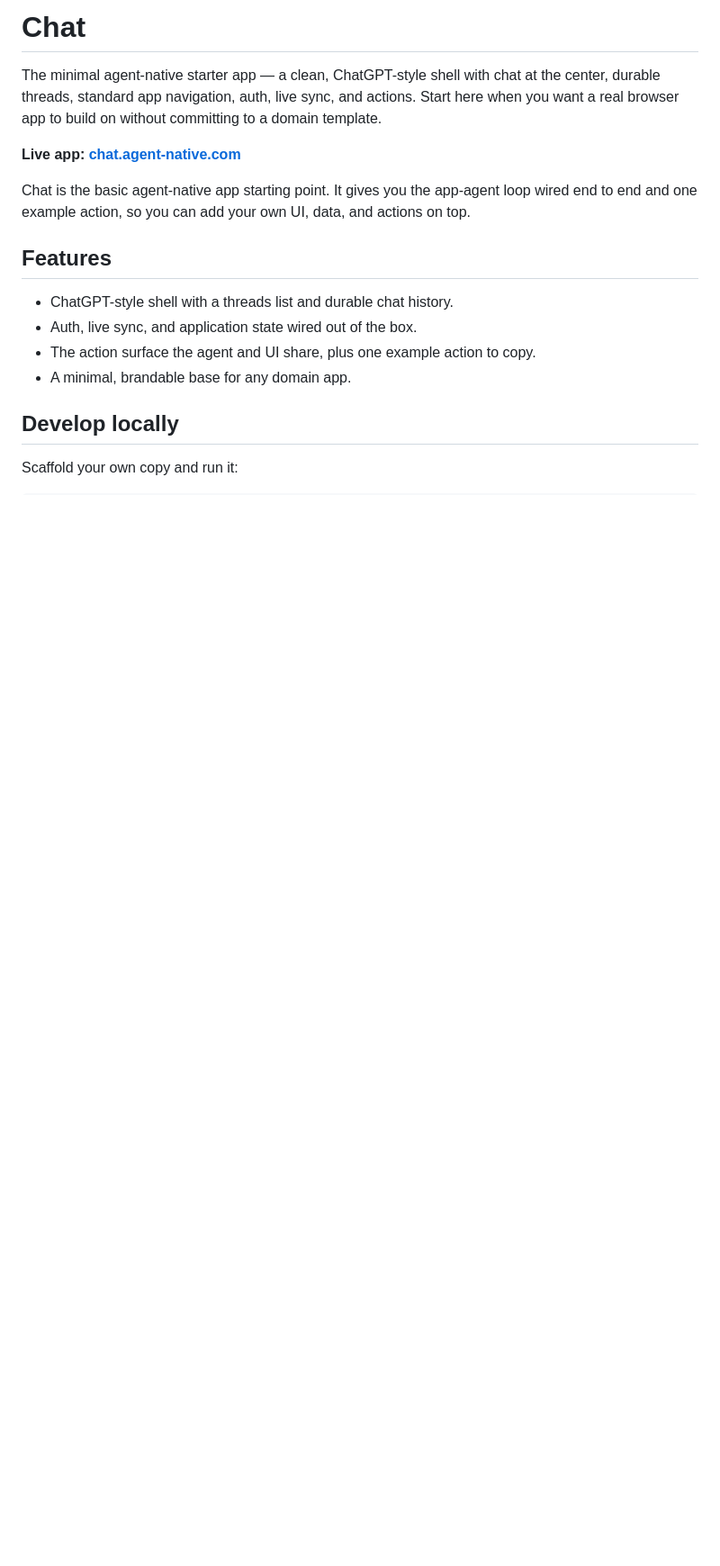
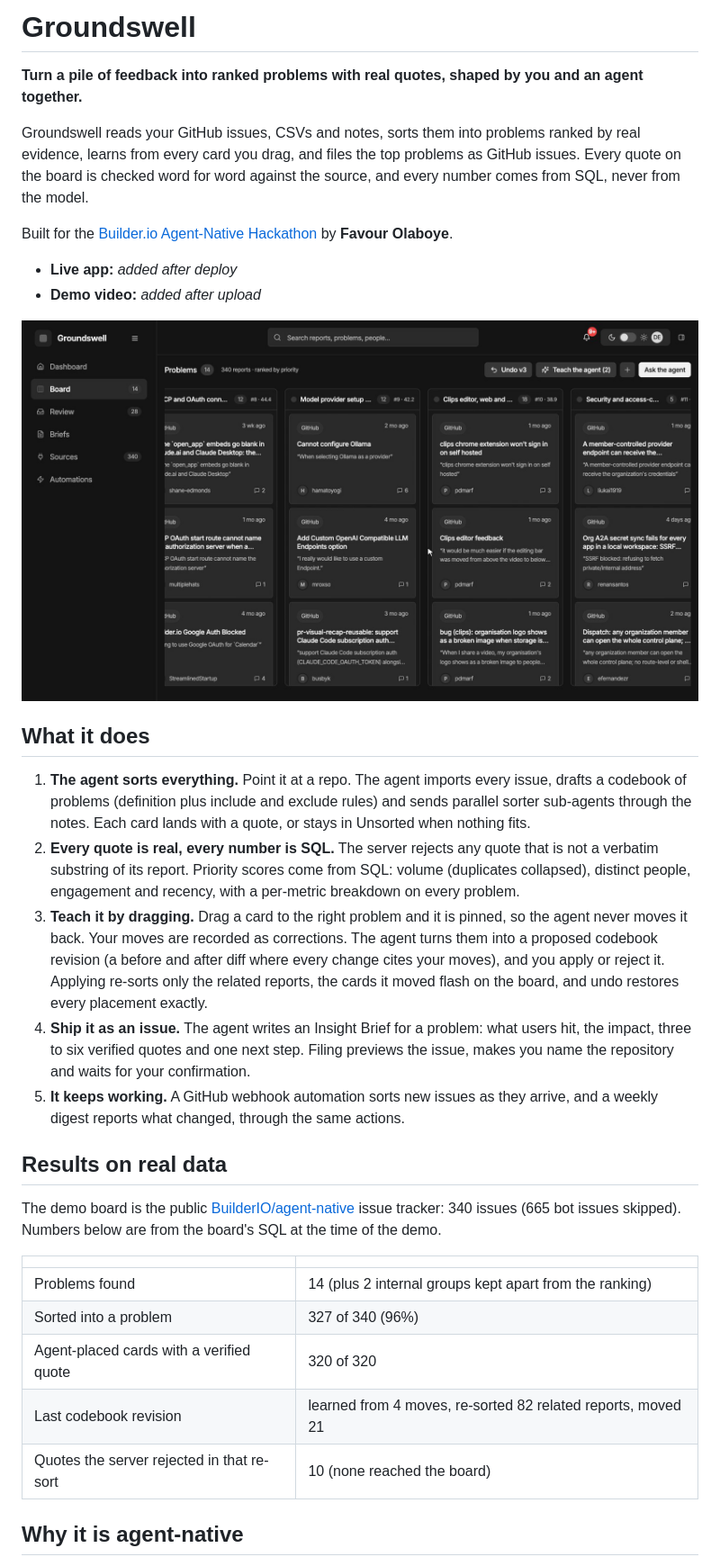
Before and after one commit to Pavilion-devs/groundswell, a Markdown page: README.md, the part around one of its changes. Shown at 90% size. GitHub-like rendering; pictures changed too: docs/board.png (added); blank space fills up the shorter version.

```diff
--- a/README.md
+++ b/README.md
@@ -1,23 +1,48 @@
-# Chat
+# Groundswell
 
-The minimal agent-native starter app — a clean, ChatGPT-style shell with chat at
-the center, durable threads, standard app navigation, auth, live sync, and
-actions. Start here when you want a real browser app to build on without
-committing to a domain template.
+**Turn a pile of feedback into ranked problems with real quotes, shaped by you and an agent together.**
 
-**Live app: [chat.agent-native.com](https://chat.agent-native.com?utm_source=github&utm_medium=referral&utm_content=chat-readme)**
+Groundswell reads your GitHub issues, CSVs and notes, sorts them into problems ranked by real evidence, learns
+from every card you drag, and files the top problems as GitHub issues. Every quote on the board is checked word
+for word against the source, and every number comes from SQL, never from the model.
 
-Chat is the basic agent-native app starting point. It gives you the app-agent
-loop wired end to end and one example action, so you can add your own UI, data,
-and actions on top.
+Built for the [Builder.io Agent-Native Hackathon](https://www.builder.io/hackathon) by **Favour Olaboye**.
 
-## Features
+- **Live app:** _added after deploy_
+- **Demo video:** _added after upload_
 
-- ChatGPT-style shell with a threads list and durable chat history.
-- Auth, live sync, and application state wired out of the box.
-- The action surface the agent and UI share, plus one example action to copy.
-- A minimal, brandable base for any domain app.
+![The Groundswell board: problems ranked by SQL as columns, reports as cards with verified quotes](docs/board.png)
 
-## Develop locally
+## What it does
 
-Scaffold your own copy and run it:
+1. **The agent sorts everything.** Point it at a repo. The agent imports every issue, drafts a codebook of
+   problems (definition plus include and exclude rules) and sends parallel sorter sub-agents through the notes.
+   Each card lands with a quote, or stays in Unsorted when nothing fits.
+2. **Every quote is real, every number is SQL.** The server rejects any quote that is not a verbatim substring of
+   its report. Priority scores come from SQL: volume (duplicates collapsed), distinct people, engagement and
+   recency, with a per-metric breakdown on every problem.
+3. **Teach it by dragging.** Drag a card to the right problem and it is pinned, so the agent never moves it back.
+   Your moves are recorded as corrections. The agent turns them into a proposed codebook revision (a before and
+   after diff where every change cites your moves), and you apply or reject it. Applying re-sorts only the related
+   reports, the cards it moved flash on the board, and undo restores every placement exactly.
+4. **Ship it as an issue.** The agent writes an Insight Brief for a problem: what users hit, the impact, three to
+   six verified quotes and one next step. Filing previews the issue, makes you name the repository and waits for
+   your confirmation.
+5. **It keeps working.** A GitHub webhook automation sorts new issues as they arrive, and a weekly digest reports
+   what changed, through the same actions.
+
+## Results on real data
+
+The demo board is the public [BuilderIO/agent-native](https://github.com/BuilderIO/agent-native) issue tracker:
+340 issues (665 bot issues skipped). Numbers below are from the board's SQL at the time of the demo.
+
+| | |
+| --- | --- |
+| Problems found | 14 (plus 2 internal groups kept apart from the ranking) |
+| Sorted into a problem | 327 of 340 (96%) |
+| Agent-placed cards with a verified quote | 320 of 320 |
+| Last codebook revision | learned from 4 moves, re-sorted 82 related reports, moved 21 |
+| Quotes the server rejected in that re-sort | 10 (none reached the board) |
+
+## Why it is agent-native
+
```
Also changed, not shown: other parts of README.md (+66 -5 lines), docs/architecture.png (added), 6 other files.
